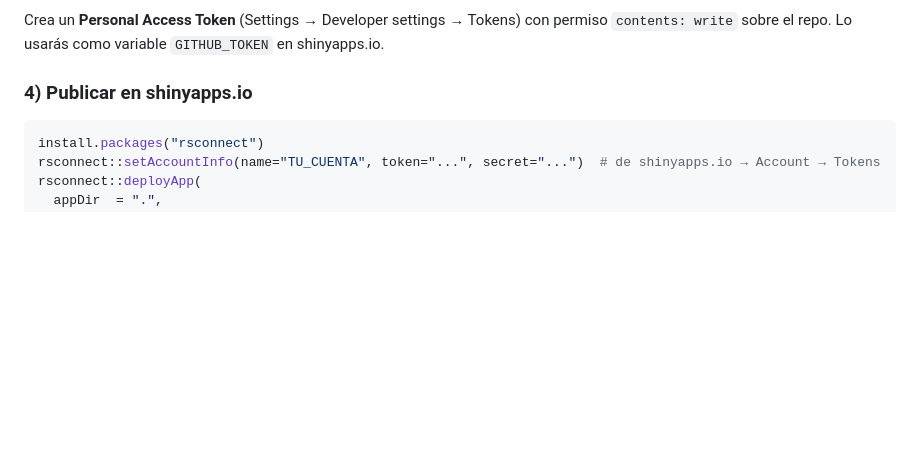
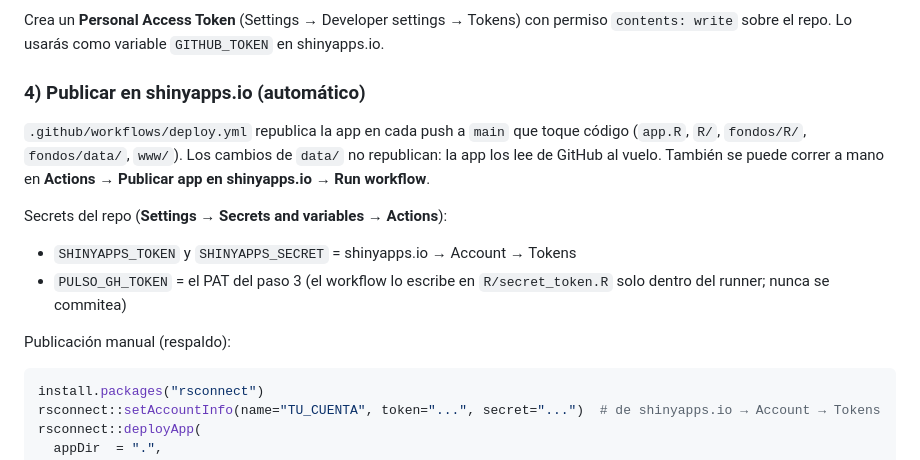
Before and after one commit to mariomezaqq/Pulso-VCC, a Markdown page: README.md, the part around the change. Rendered like a GitHub page; blank space fills up the shorter version.

Commit message:
README: documentar deploy automático y sus secrets
Co-Authored-By: Claude Opus 5.5 <noreply@anthropic.com>
Claude-Session: https://claude.ai/code/session_01Xc3Nuowkpx4sVCZB9rg7u2

````diff
--- a/README.md
+++ b/README.md
@@ -73,7 +73,18 @@ El workflow ya está en `.github/workflows/refresh.yml` (corre diario y se puede
 Crea un **Personal Access Token** (Settings → Developer settings → Tokens) con permiso
 `contents: write` sobre el repo. Lo usarás como variable `GITHUB_TOKEN` en shinyapps.io.
 
-### 4) Publicar en shinyapps.io
+### 4) Publicar en shinyapps.io (automático)
+`.github/workflows/deploy.yml` republica la app en cada push a `main` que toque
+código (`app.R`, `R/`, `fondos/R/`, `fondos/data/`, `www/`). Los cambios de `data/`
+no republican: la app los lee de GitHub al vuelo. También se puede correr a mano
+en **Actions → Publicar app en shinyapps.io → Run workflow**.
+
+Secrets del repo (**Settings → Secrets and variables → Actions**):
+- `SHINYAPPS_TOKEN` y `SHINYAPPS_SECRET` = shinyapps.io → Account → Tokens
+- `PULSO_GH_TOKEN` = el PAT del paso 3 (el workflow lo escribe en `R/secret_token.R`
+  solo dentro del runner; nunca se commitea)
+
+Publicación manual (respaldo):
 ```r
 install.packages("rsconnect")
 rsconnect::setAccountInfo(name="TU_CUENTA", token="...", secret="...")  # de shinyapps.io → Account → Tokens
````
